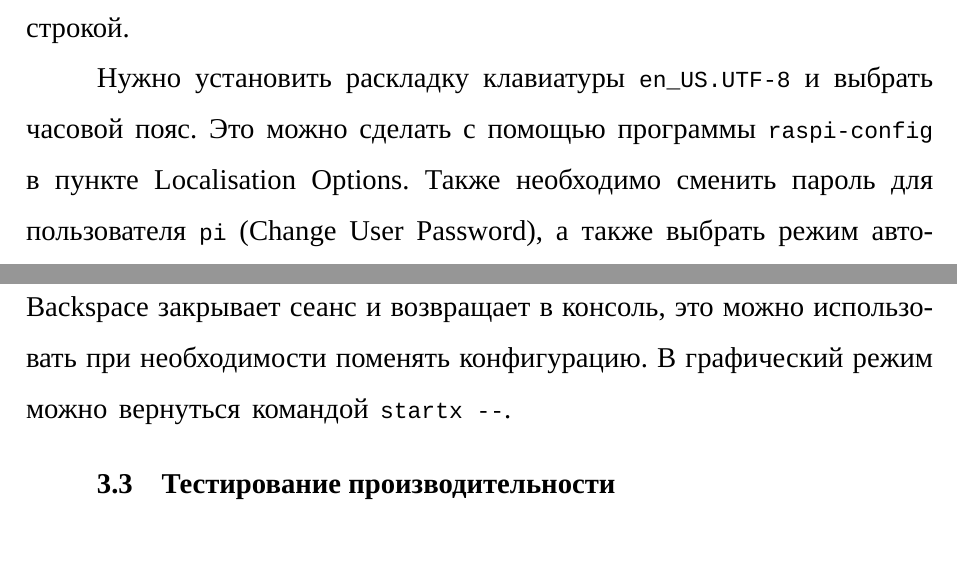
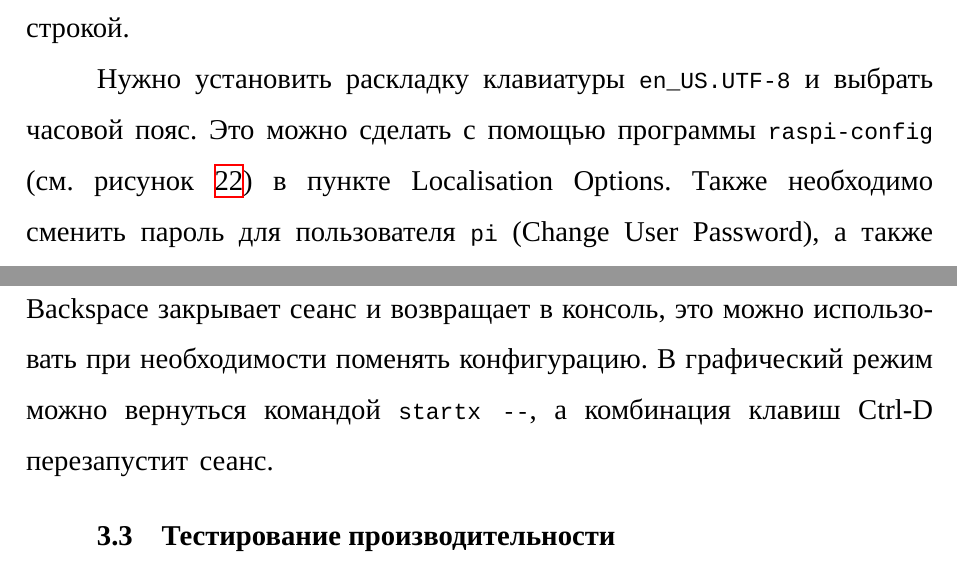
Before and after one commit to Ledarium/diplom, a LaTeX document (tex/out.tex, which reads tex/32-clients.tex, tex/preamble.inc.tex): two parts of pages 28 and 29 of 39 before the commit and two parts of pages 29 and 31 of 40 after it, joined at a grey line, cut so that both start at the same text. Compiled offline with XeLaTeX; a LaTeX package or settings file that is missing is left out.

Commit message:
Правочки картиночки

```diff
--- a/tex/32-clients.tex
+++ b/tex/32-clients.tex
@@ -36,11 +44,11 @@ Lite без рабочего стола. Для установки ОС на mic
 \texttt{pi}, пароль — \texttt{raspberry}). Теперь доступен режим работы с командной
 строкой.
 
-Нужно установить раскладку клавиатуры \texttt{en\_US.UTF-8} и выбрать часовой пояс. Это можно
-сделать с помощью программы \texttt{raspi-config} в пункте Localisation Options. Также
-необходимо сменить пароль для пользователя \texttt{pi} (Change User Password), а также
-выбрать режим автоматического входа в систему (Boot Options — Desktop/CLI — Console
-autologin).
+Нужно установить раскладку клавиатуры \texttt{en\_US.UTF-8} и выбрать часовой пояс. Это
+можно сделать с помощью программы \texttt{raspi-config} (см.
+рисунок~\ref{pic:raspi-config}) в пункте Localisation Options.  Также необходимо сменить
+пароль для пользователя \texttt{pi} (Change User Password), а также выбрать режим
+автоматического входа в систему (Boot Options — Desktop/CLI — Console autologin).
 
 Обновление каталога ПО и установка нужных пакетов выполняется следующими командами:
 \begin{verbatim}
@@ -87,4 +95,5 @@ startx --
 После этого можно перезагрузить систему. После загрузки автоматически установится
 RDP-соединение. Комбинация клавиш Ctrl-Alt-Backspace закрывает сеанс и возвращает в
 консоль, это можно использовать при необходимости поменять конфигурацию. В графический
-режим можно вернуться командой \texttt{startx --}.
+режим можно вернуться командой \texttt{startx --}, а комбинация клавиш Ctrl-D
+перезапустит сеанс.
--- a/tex/preamble.inc.tex
+++ b/tex/preamble.inc.tex
@@ -71,11 +71,6 @@ headsep=1cm, footskip=1cm
     leftsub = „,%
     rightsub = “%
 ]{dirtytalk}
-
-%use \input for files. used with latexmk
-\newcommand\inputfile[1]{%
-    \InputIfFileExists{#1}{}{\typeout{No file #1.}}%
-}
 
 % line spacing
 \usepackage[nodisplayskipstretch]{setspace}
@@ -229,6 +224,6 @@ headsep=1cm, footskip=1cm
 \makeatother
 % -----------------------------
 
+\usepackage{indentfirst}
 %paragraph indent
 \setlength{\parindent}{1.25cm}
-\usepackage{indentfirst}
```
Also changed, not shown: tex/30-begin.tex (+2 -2 lines), tex/out.tex (+1 -3 lines), img/raspi-config.PNG (added), tex/32-clients.tex (8 more changed lines).
